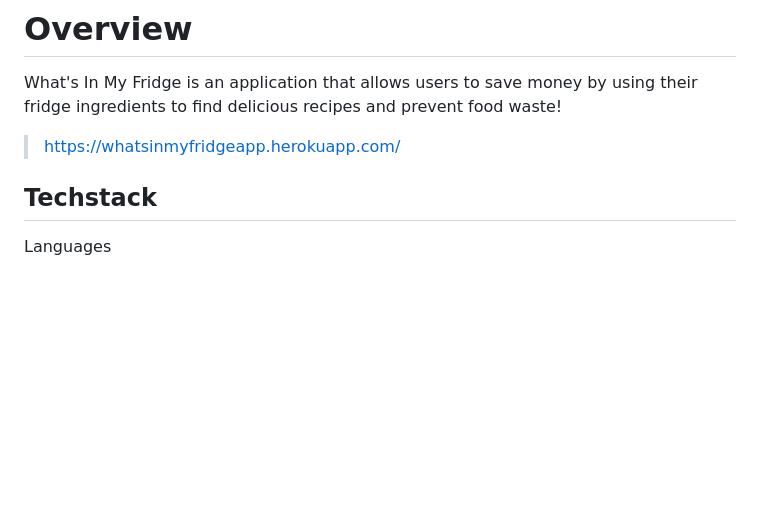
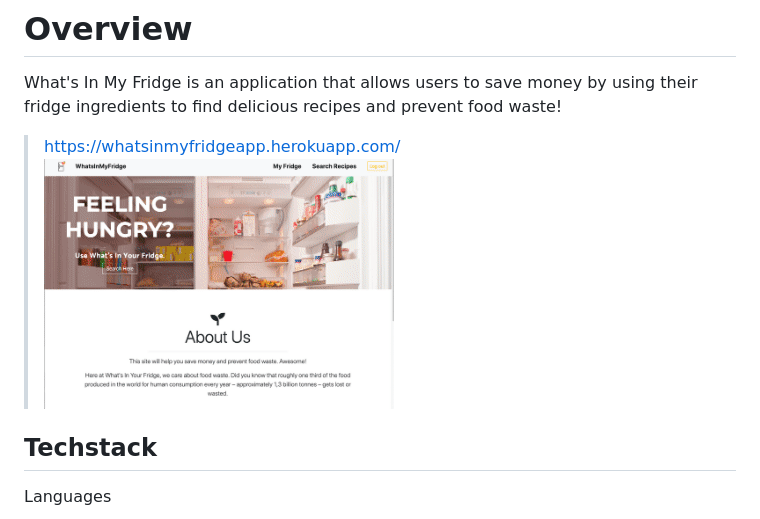
Before and after one commit to Reginatam429/WhatsInMyFridgeApp, a Markdown page: README.md, the part around the change. Rendered like a GitHub page; pictures changed too: readmeAssets/preview.gif (added); blank space fills up the shorter version.

Commit message:
added gif to readme

```diff
--- a/README.md
+++ b/README.md
@@ -5,6 +5,7 @@
 What's In My Fridge is an application that allows users to save money by using their fridge ingredients to find delicious recipes and prevent food waste!
 
 > https://whatsinmyfridgeapp.herokuapp.com/
+![Demo](/readmeAssets/preview.gif)
 
 ## Techstack
 
```
